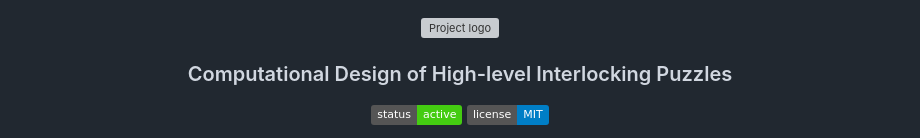
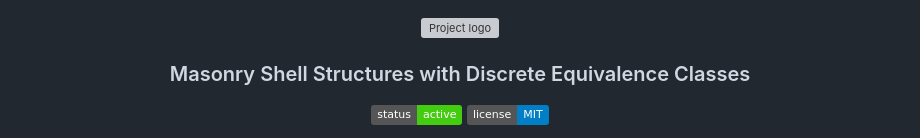
Before and after one commit to Linsanity81/TileableShell, a Markdown page: README.md, the part around the change. Rendered like a GitHub page; badges without logos; grey boxes are pictures that could not be loaded.

```diff
--- a/README.md
+++ b/README.md
@@ -2,7 +2,7 @@
  <img width=640px height=260px src="doc/teaser.png" alt="Project logo">
 </p>
 
-<h3 align="center">Computational Design of High-level Interlocking Puzzles</h3>
+<h3 align="center">Masonry Shell Structures with Discrete Equivalence Classes</h3>
 
 <div align="center">
 
```
